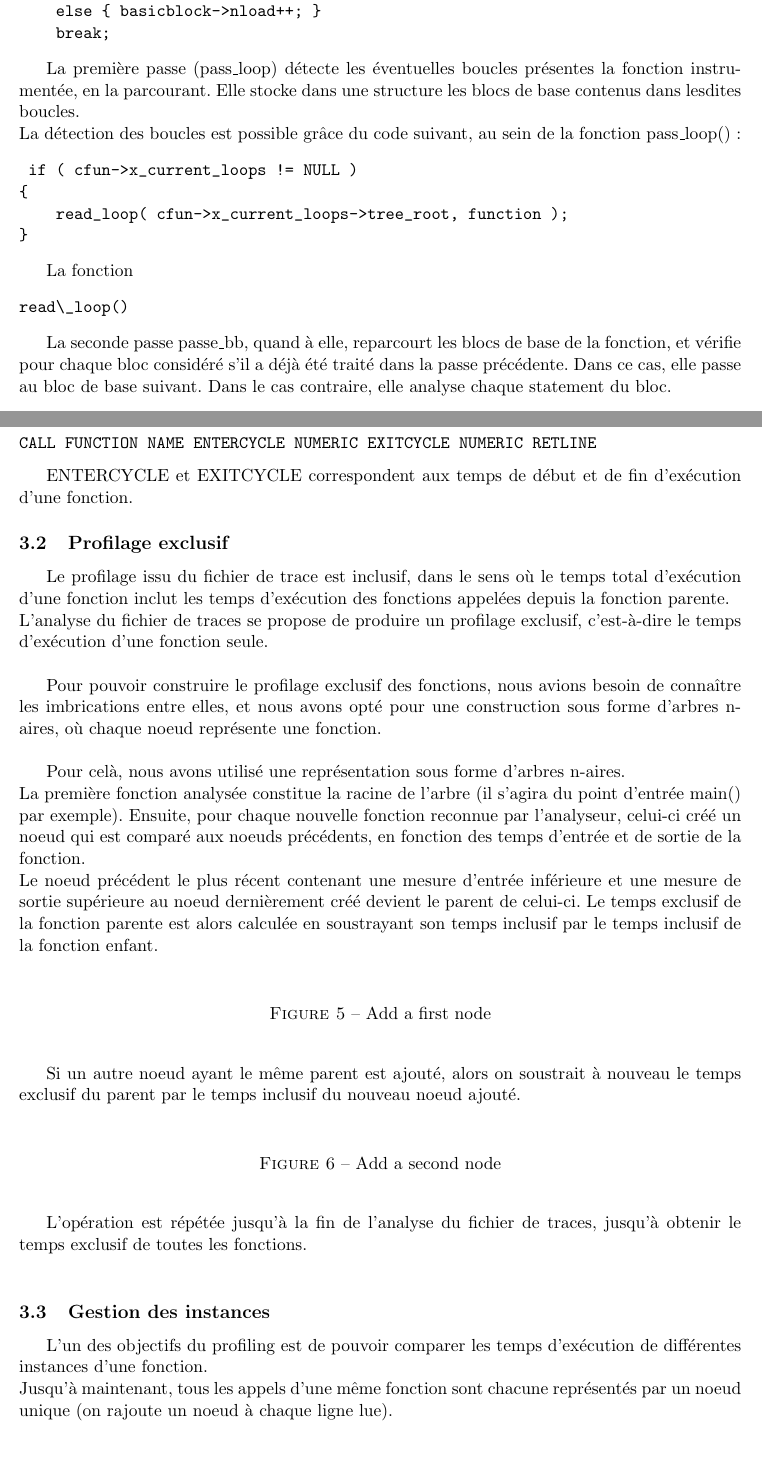
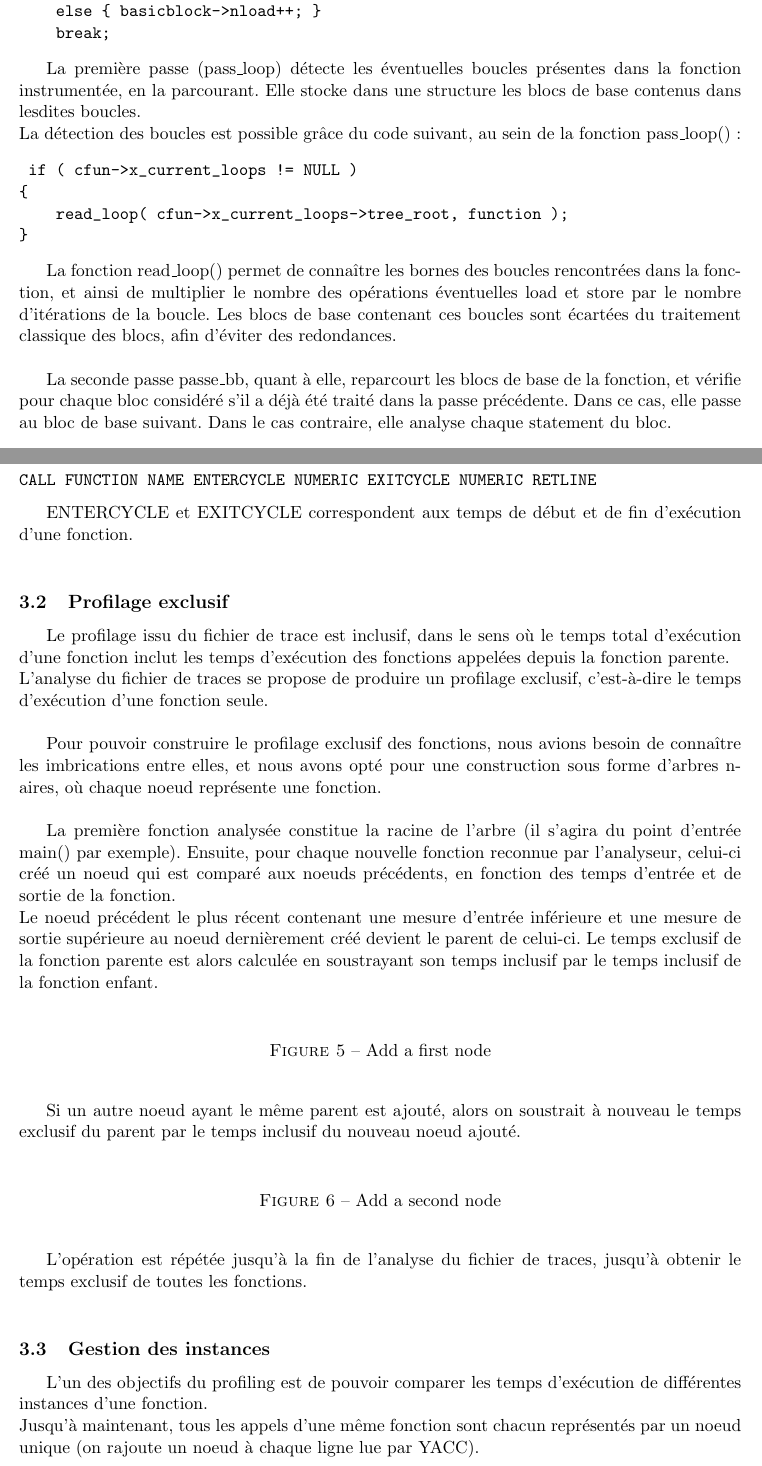
Before and after one commit to canercandan/myproof, a LaTeX document (report/report.tex, which reads report/profiler.tex, report/static.tex): two parts of pages 3 and 4 of 6, joined at a grey line, cut so that both start at the same text. Compiled offline with pdfLaTeX.

Commit message:
Correction du rapport

```diff
--- a/report/profiler.tex
+++ b/report/profiler.tex
@@ -18,7 +18,7 @@ La grammaire reconnaissant les traces dynamiques est la suivante:
 CALL FUNCTION NAME ENTERCYCLE NUMERIC EXITCYCLE NUMERIC RETLINE
 \end{verbatim}
 
-ENTERCYCLE et EXITCYCLE correspondent aux temps de début et de fin d'exécution d'une fonction.
+ENTERCYCLE et EXITCYCLE correspondent aux temps de début et de fin d'exécution d'une fonction.\\
 
 \subsection{Profilage exclusif}
 
@@ -27,7 +27,6 @@ L'analyse du fichier de traces se propose de produire un profilage exclusif, c'e
 
 Pour pouvoir construire le profilage exclusif des fonctions, nous avions besoin de connaître les imbrications entre elles, et nous avons opté pour une construction sous forme d'arbres n-aires, où chaque noeud représente une fonction.\\
 
-Pour celà, nous avons utilisé une représentation sous forme d'arbres n-aires.\\
 La première fonction analysée constitue la racine de l'arbre (il s'agira du point d'entrée main() par exemple). Ensuite, pour chaque nouvelle fonction reconnue par l'analyseur, celui-ci créé un noeud qui est comparé aux noeuds précédents, en fonction des temps d'entrée et de sortie de la fonction.\\
 Le noeud précédent le plus récent contenant une mesure d'entrée inférieure et une mesure de sortie supérieure au noeud dernièrement créé devient le parent de celui-ci. Le temps exclusif de la fonction parente est alors calculée en soustrayant son temps inclusif par le temps inclusif de la fonction enfant.\\
 
@@ -61,7 +60,7 @@ L'opération est répétée jusqu'à la fin de l'analyse du fichier de traces, j
 \subsection{Gestion des instances}
 
 L'un des objectifs du profiling est de pouvoir comparer les temps d'exécution de différentes instances d'une fonction.\\
-Jusqu'à maintenant, tous les appels d'une même fonction sont chacune représentés par un noeud unique (on rajoute un noeud à chaque ligne lue).\\
+Jusqu'à maintenant, tous les appels d'une même fonction sont chacun représentés par un noeud unique (on rajoute un noeud à chaque ligne lue par YACC).\\
 
 \begin{center}
 	\includegraphics[scale=0.50]{images/liste1}
--- a/report/static.tex
+++ b/report/static.tex
@@ -37,7 +37,7 @@ La fonction read\_stmt() qui est appelée permet de savoir si le statement corre
 	    break;
 \end{verbatim}
 
-La première passe (pass\_loop) détecte les éventuelles boucles présentes la fonction instrumentée, en la parcourant. Elle stocke dans une structure les blocs de base contenus dans lesdites boucles.\\
+La première passe (pass\_loop) détecte les éventuelles boucles présentes dans la fonction instrumentée, en la parcourant. Elle stocke dans une structure les blocs de base contenus dans lesdites boucles.\\
 La détection des boucles est possible grâce du code suivant, au sein de la fonction pass\_loop():
 \begin{verbatim}
  if ( cfun->x_current_loops != NULL )
@@ -46,7 +46,7 @@ La détection des boucles est possible grâce du code suivant, au sein de la fon
 	}
 \end{verbatim}
 
-La fonction \begin{verbatim}read\_loop()\end{verbatim} permet de connaître les bornes des boucles rencontrées dans la fonction, et ainsi de multiplier le nombre des opérations éventuelles load et store par le nombre d'itérations de la boucle. Les blocs de base contenant ces boucles sont écartées du traitement classique des blocs, afin d'éviter des redondances.
+La fonction read\_loop() permet de connaître les bornes des boucles rencontrées dans la fonction, et ainsi de multiplier le nombre des opérations éventuelles load et store par le nombre d'itérations de la boucle. Les blocs de base contenant ces boucles sont écartées du traitement classique des blocs, afin d'éviter des redondances.\\
 
-La seconde passe passe\_bb, quand à elle, reparcourt les blocs de base de la fonction, et vérifie pour chaque bloc considéré s'il a déjà été traité dans la passe précédente. Dans ce cas, elle passe au bloc de base suivant. Dans le cas contraire, elle analyse chaque statement du bloc.\\
+La seconde passe passe\_bb, quant à elle, reparcourt les blocs de base de la fonction, et vérifie pour chaque bloc considéré s'il a déjà été traité dans la passe précédente. Dans ce cas, elle passe au bloc de base suivant. Dans le cas contraire, elle analyse chaque statement du bloc.\\
 
```
Also changed, not shown: report/profiler.tex (2 more changed lines), report/static.tex (2 more changed lines).
